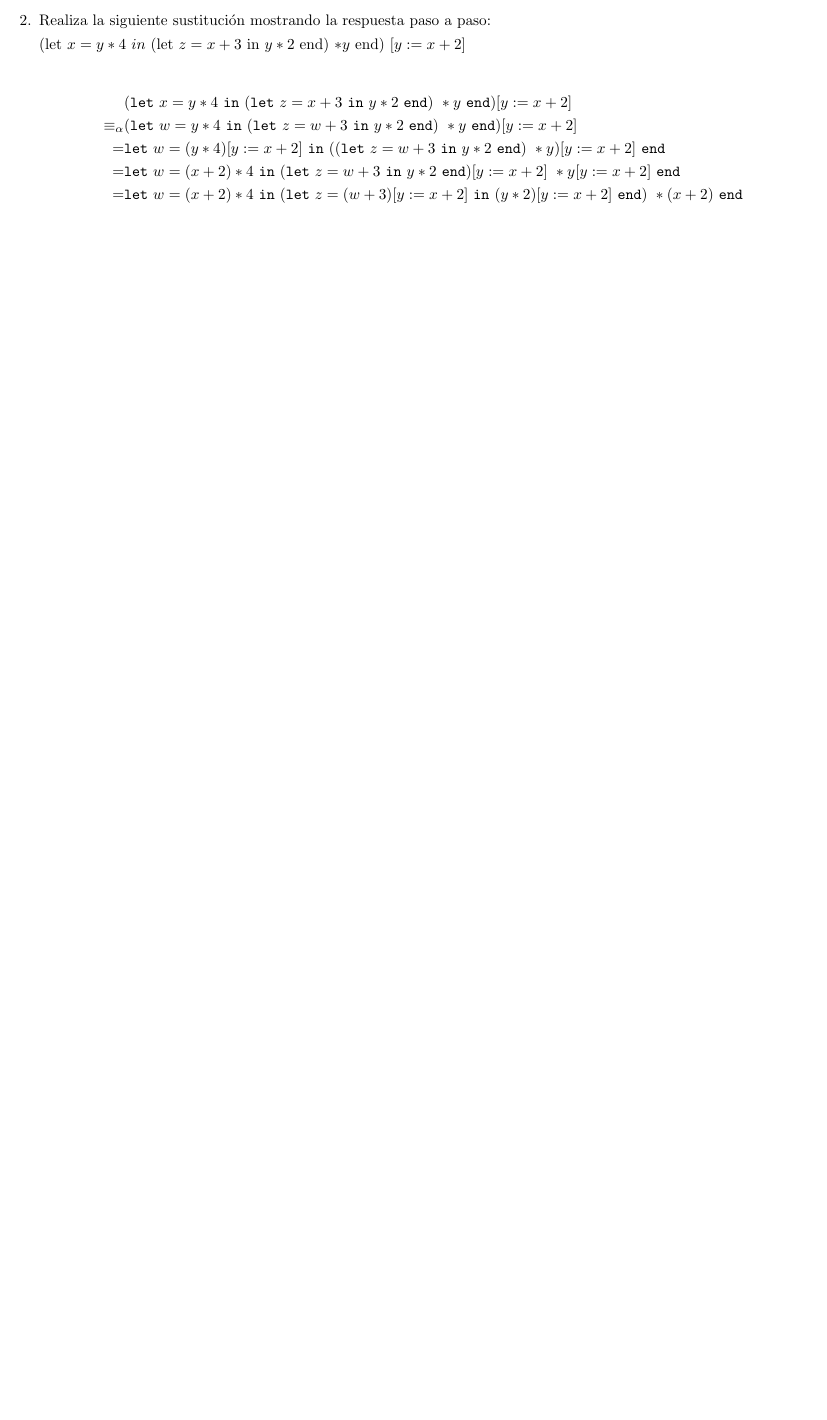
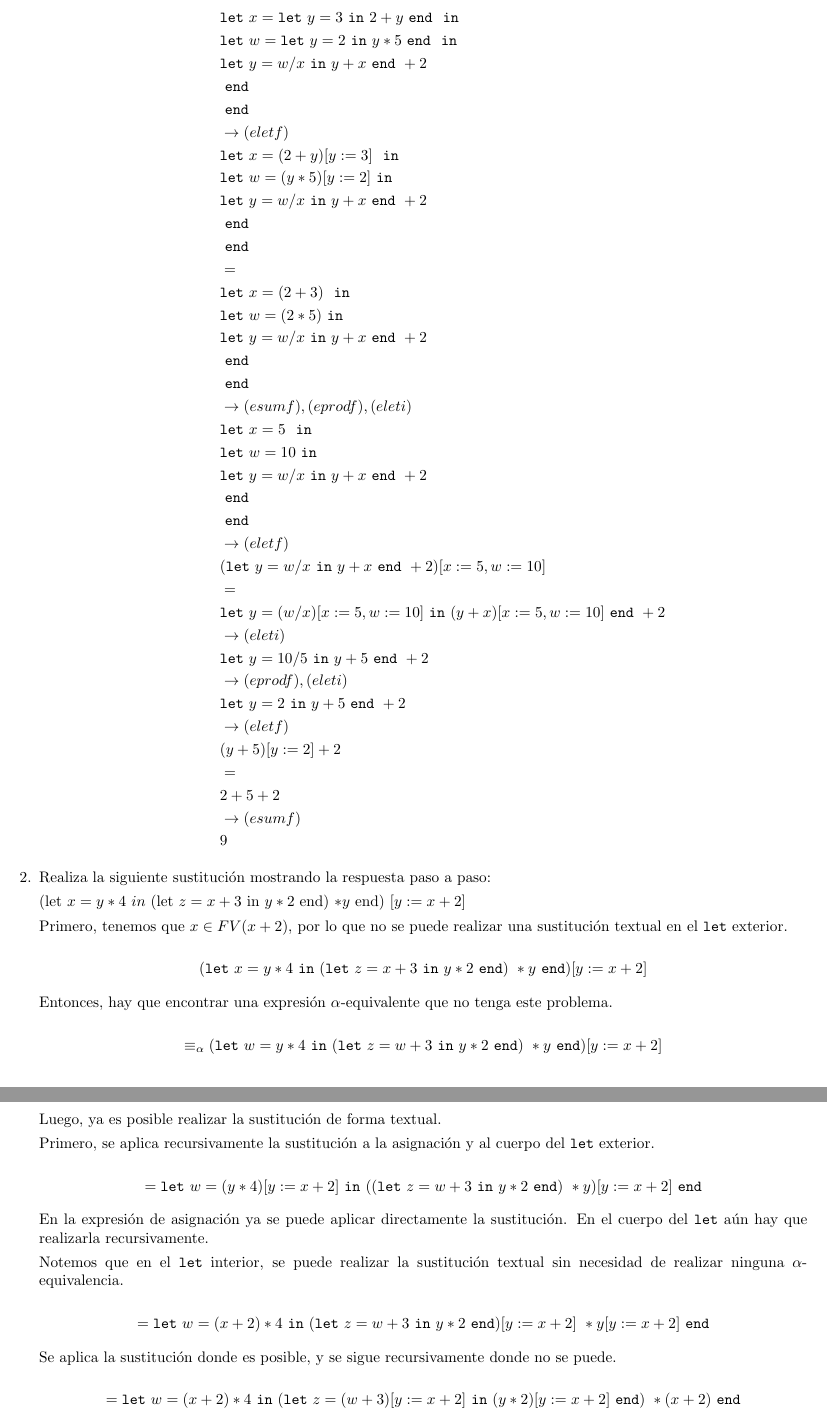
Before and after one commit to quantumlanguages/Semanal3, a LaTeX problem sheet (tarea3.tex): part of the page before the commit and two parts of pages 2 and 3 of 3 after it, the two joined at a grey line, cut at the place of the change, the shorter picture padded with empty space. Compiled offline with pdfLaTeX.

Commit message:
Añadiendo 1.e

```diff
--- a/tarea3.tex
+++ b/tarea3.tex
@@ -74,3 +76,43 @@
+                &\texttt{let} \ x = \texttt{let} \ y = 3 \ \texttt{in} \ 2 + y \ \texttt{end} \  \ \texttt{in} \\\
+                &\texttt{let} \ w = \texttt{let} \ y = 2 \ \texttt{in} \ y * 5 \ \texttt{end} \  \ \texttt{in} \\\
+                &\texttt{let} \ y = w / x \ \texttt{in} \ y + x \ \texttt{end} \  + 2\\
+                &\ \texttt{end} \ \\
+                &\ \texttt{end} \ \\
+                &\rightarrow (eletf) \\
+                &\texttt{let} \ x = (2 + y)[y:=3] \ \ \texttt{in} \\
+                &\texttt{let} \ w =  (y * 5)[y:=2] \ \texttt{in} \\
+                &\texttt{let} \ y = w / x \ \texttt{in} \ y + x \ \texttt{end} \  + 2\\
+                &\ \texttt{end} \ \\
+                &\ \texttt{end} \ \\
+                &= \\
+                &\texttt{let} \ x = (2 + 3) \ \ \texttt{in} \\
+                &\texttt{let} \ w =  (2 * 5) \ \texttt{in} \\
+                &\texttt{let} \ y = w / x \ \texttt{in} \ y + x \ \texttt{end} \  + 2\\
+                &\ \texttt{end} \ \\
+                &\ \texttt{end} \ \\
+                &\rightarrow (esumf), (eprodf), (eleti) \\
+                &\texttt{let} \ x = 5 \ \ \texttt{in} \\
+                &\texttt{let} \ w =  10 \ \texttt{in} \\
+                &\texttt{let} \ y = w / x \ \texttt{in} \ y + x \ \texttt{end} \  + 2\\
+                &\ \texttt{end} \ \\
+                &\ \texttt{end} \ \\
+                &\rightarrow (eletf) \\
+                &(\texttt{let} \ y = w / x \ \texttt{in} \ y + x \ \texttt{end} \  + 2)
+                [x := 5, w := 10]\\
+                &= \\
+                &\texttt{let} \ y = (w / x)[x := 5, w := 10] \ \texttt{in} \
+                (y + x) [x := 5, w := 10] \ \texttt{end} \  + 2 \\
+                &\rightarrow (eleti) \\
+                &\texttt{let} \ y = 10 / 5 \ \texttt{in} \ y + 5\ \texttt{end} \  + 2 \\
+                &\rightarrow (eprodf), (eleti) \\
+                &\texttt{let} \ y = 2 \ \texttt{in} \ y + 5\ \texttt{end} \  + 2 \\
+                &\rightarrow (eletf) \\
+                &(y+5)[y:=2] + 2 \\
+                &= \\
+                & 2 + 5 + 2 \\
+                &\rightarrow (esumf) \\
+                & 9
+            \end{align*}
 
         	}
             \end{enumerate}
@@ -80,37 +122,76 @@
 
         (let  $x = y \ast 4 \ in$ (let $z = x + 3$  in  $y \ast 2$ end) $\ast y $ end) $[y := x + 2]$
 
-        \begin{align*}
-            &(\texttt{let} \ x = y \ast 4 \ \texttt{in} \
+        Primero, tenemos que $x \in FV(x + 2)$, por lo que no se puede realizar
+        una sustitución textual en el \texttt{let} exterior.
+
+        \[
+            (\texttt{let} \ x = y \ast 4 \ \texttt{in} \
             (\texttt{let} \ z = x + 3 \ \texttt{in} \
             y \ast 2 \ \texttt{end}) \ \ast y \ \texttt{end})
-            [y := x + 2] \\
+            [y := x + 2]
+        \]
+
+        Entonces, hay que encontrar una expresión $\alpha$-equivalente que no
+        tenga este problema.
+
+        \[
             \equiv_{\alpha}
-            & (\texttt{let} \ w = y \ast 4 \ \texttt{in} \
+            (\texttt{let} \ w = y \ast 4 \ \texttt{in} \
             (\texttt{let} \ z = w + 3 \ \texttt{in} \
             y \ast 2 \ \texttt{end}) \ \ast y \ \texttt{end})
-            [y := x + 2] \\
+            [y := x + 2]
+        \]
+
+        Luego, ya es posible realizar la sustitución de forma textual.
+
+        Primero, se aplica recursivamente la sustitución a la asignación y al
+        cuerpo del \texttt{let} exterior.
+
+        \[
             =
-            & \texttt{let} \ w = (y \ast 4)[y := x + 2] \ \texttt{in} \
+            \texttt{let} \ w = (y \ast 4)[y := x + 2] \ \texttt{in} \
             ((\texttt{let} \ z = w + 3 \ \texttt{in} \
             y \ast 2 \ \texttt{end}) \ \ast y) [y := x + 2] \ \texttt{end}
-            \\
+        \]
+
+        En la expresión de asignación ya se puede aplicar directamente la
+        sustitución. En el cuerpo del \texttt{let} aún hay que realizarla
+        recursivamente.
+
+        Notemos que en el \texttt{let} interior, se puede realizar la
+        sustitución textual sin necesidad de realizar ninguna
+        $\alpha$-equivalencia.
+
+        \[
             =
-            & \texttt{let} \ w = (x + 2) \ast 4 \ \texttt{in} \
+            \texttt{let} \ w = (x + 2) \ast 4 \ \texttt{in} \
             (\texttt{let} \ z = w + 3 \ \texttt{in} \
             y \ast 2 \ \texttt{end})[y := x + 2] \ \ast y [y := x + 2] \
-            \texttt{end} \\
+            \texttt{end}
+        \]
+
+        Se aplica la sustitución donde es posible, y se sigue recursivamente
+        donde no se puede.
+
+        \[
             =
-            & \texttt{let} \ w = (x + 2) \ast 4 \ \texttt{in} \
+            \texttt{let} \ w = (x + 2) \ast 4 \ \texttt{in} \
             (\texttt{let} \ z = (w + 3) [y := x + 2] \ \texttt{in} \
             (y \ast 2 ) [y := x + 2]\ \texttt{end}) \ \ast (x + 2) \
-            \texttt{end} \\
+            \texttt{end}
+        \]
+
+        Finalmente, se termina de aplicar la sustitución en todas las
+        subexpresiones.
+
+        \[
             =
-            & \texttt{let} \ w = (x + 2) \ast 4 \ \texttt{in} \
+            \texttt{let} \ w = (x + 2) \ast 4 \ \texttt{in} \
             (\texttt{let} \ z = (w + 3) \ \texttt{in} \
             ((x + 2) \ast 2 ) \ \texttt{end}) \ \ast (x + 2) \
-            \texttt{end} \\
-        \end{align*}
+            \texttt{end}
+        \]
 
     	}
     \end{enumerate}
```
Also changed, not shown: tarea3.pdf, tarea3.tex (4 more changed lines).
